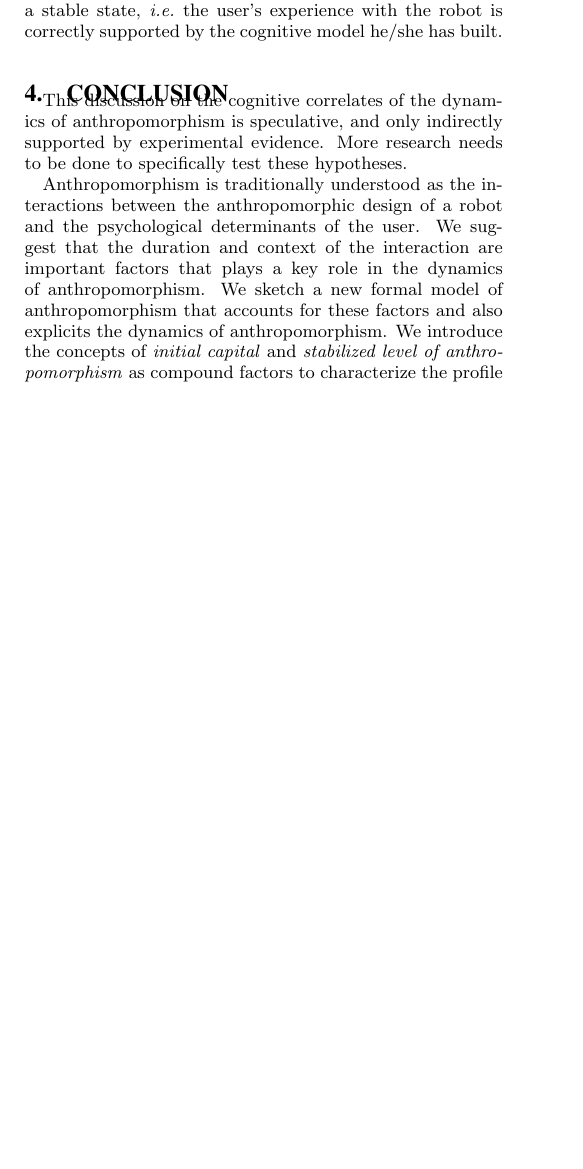
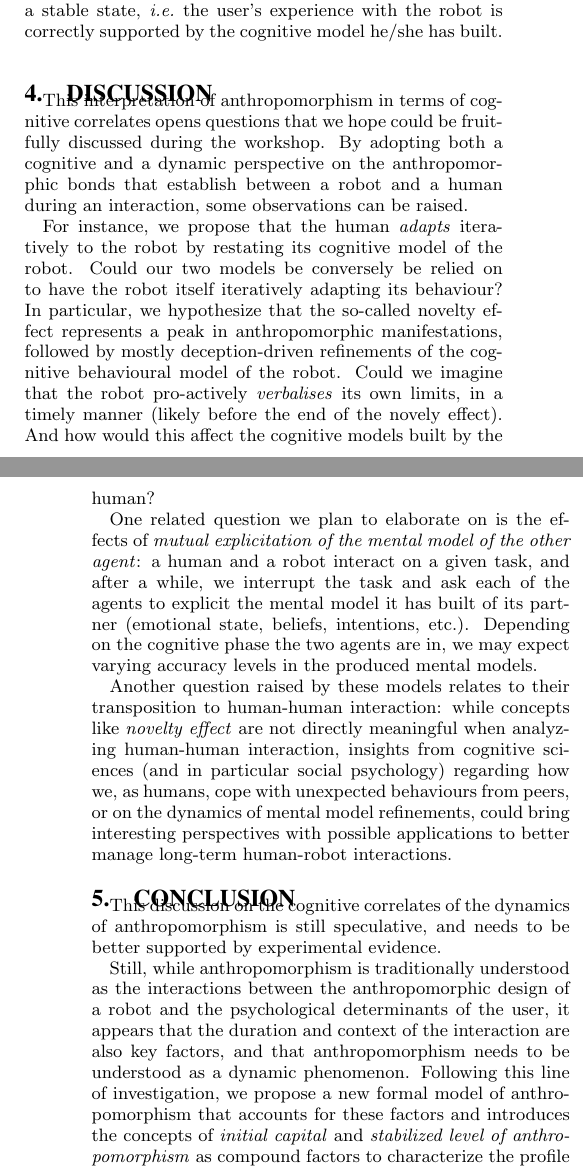
Before and after one commit to severin-lemaignan/hri2014-ws-neurosciences, a LaTeX paper (anthropomorphism-cognition.tex): part of one column of page 4 of 5 before the commit and two parts of the columns of pages 4 and 5 of 6 after it, the two joined at a grey line, cut so that both start at the same text, the shorter picture padded with empty space. Compiled offline with pdfLaTeX.

Commit message:
Added a discussion section + rewritten conclusion

```diff
--- a/anthropomorphism-cognition.tex
+++ b/anthropomorphism-cognition.tex
@@ -498,20 +498,54 @@ depicted in cognitive phase III reached a stable state, \ie the user's experienc
 with the robot is correctly supported by the cognitive model he/she has
 built.
 
+\section{Discussion}
+
+This interpretation of anthropomorphism in terms of cognitive correlates
+opens questions that we hope could be fruitfully discussed during the workshop.
+By adopting both a cognitive and a dynamic perspective on the anthropomorphic
+bonds that establish between a robot and a human during an interaction,
+some observations can be raised.
+
+For instance, we propose that the human \emph{adapts} iteratively to the robot
+by restating its cognitive model of the robot. Could our two models be
+conversely be relied on to have the robot itself iteratively adapting its
+behaviour? In particular, we hypothesize that the so-called novelty effect
+represents a peak in anthropomorphic manifestations, followed by mostly
+deception-driven refinements of the cognitive behavioural model of the robot.
+Could we imagine that the robot pro-actively \emph{verbalises} its own limits,
+in a timely manner (likely before the end of the novely effect). And how would this
+affect the cognitive models built by the human?
+
+One related question we plan to elaborate on is the effects of \emph{mutual
+explicitation of the mental model of the other agent}: a human and a robot
+interact on a given task, and after a while, we interrupt the task and ask each
+of the agents to explicit the mental model it has built of its partner
+(emotional state, beliefs, intentions, etc.). Depending on the cognitive phase
+the two agents are in, we may expect varying accuracy levels in the produced
+mental models.
+
+Another question raised by these models relates to their transposition to
+human-human interaction: while concepts like \emph{novelty effect} are not
+directly meaningful when analyzing human-human interaction, insights from
+cognitive sciences (and in particular social psychology) regarding how we, as
+humans, cope with unexpected behaviours from peers, or on the dynamics of
+mental model refinements, could bring interesting perspectives with possible
+applications to better manage long-term human-robot interactions.
+
 \section{Conclusion}
 \label{sec:conclusion}
 
 This discussion on the cognitive correlates of the dynamics of anthropomorphism
-is speculative, and only indirectly supported by experimental evidence. More
-research needs to be done to specifically test these hypotheses.
+is still speculative, and needs to be better supported by experimental
+evidence.
 
-Anthropomorphism is traditionally understood as the interactions between the
-anthropomorphic design of a robot and the psychological determinants of the
-user. We suggest that the duration and context of the interaction are important
-factors that plays a key role in the dynamics of anthropomorphism. We sketch a
-new formal model of anthropomorphism that accounts for these factors and also
-explicits the dynamics of anthropomorphism.  We introduce the concepts of
-\emph{initial capital} and \emph{stabilized level of anthropomorphism} as
-compound factors to characterize the profile of a given anthropomorphic
-interaction.
+Still, while anthropomorphism is traditionally understood as the interactions
+between the anthropomorphic design of a robot and the psychological
+determinants of the user, it appears that the duration and context of the
+interaction are also key factors, and that anthropomorphism needs to be
+understood as a dynamic phenomenon. Following this line of investigation, we
+propose a new formal model of anthropomorphism that accounts for these factors
+and introduces the concepts of \emph{initial capital} and \emph{stabilized
+level of anthropomorphism} as compound factors to characterize the profile of a
+given anthropomorphic interaction.
 
```
Also changed, not shown: anthropomorphism-cognition.tex (20 more changed lines).
